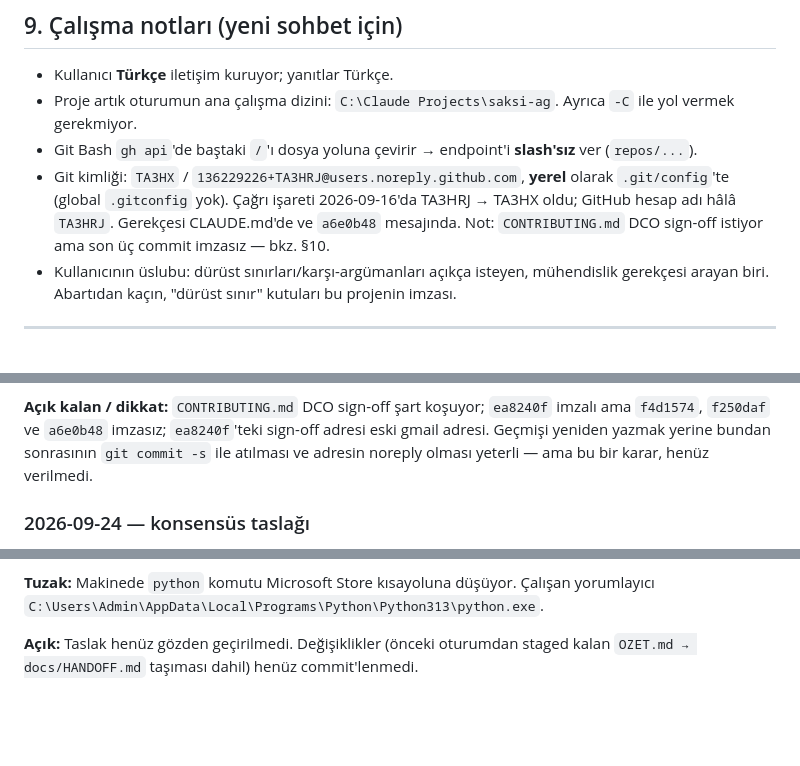
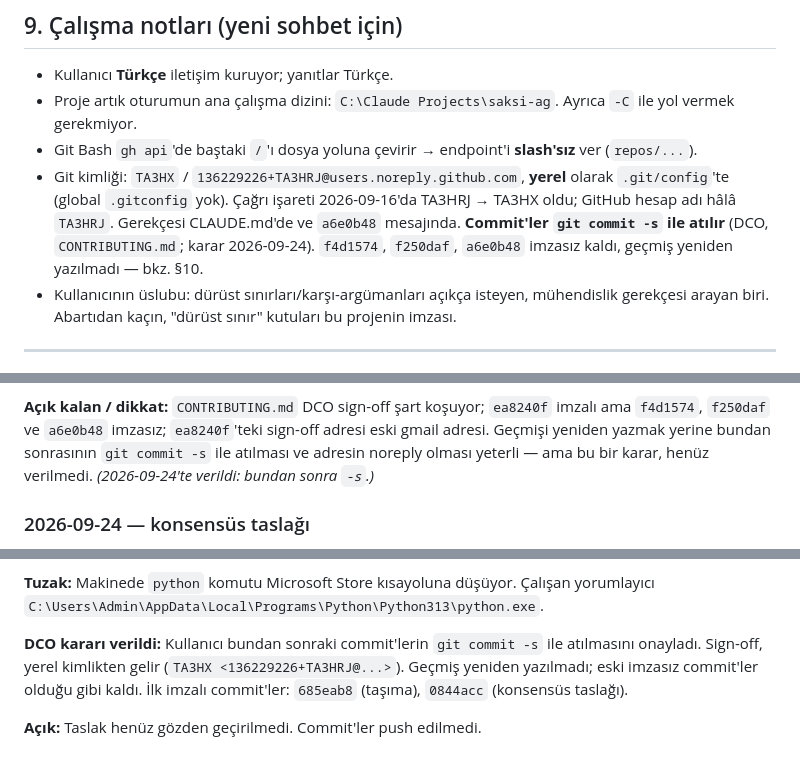
Before and after one commit to TA3HRJ/saksiag, a Markdown page: docs/HANDOFF.md, 3 parts joined by grey strips. GitHub-like rendering; blank space fills up the shorter version.

Commit message:
HANDOFF: DCO kararını kaydet
Bundan sonraki commit'ler git commit -s ile atılıyor; eski imzasız
commit'ler yeniden yazılmadı. "Henüz commit'lenmedi" notu kaldırıldı.

Co-Authored-By: Claude Opus 5.5 <noreply@anthropic.com>
Signed-off-by: TA3HX <136229226+TA3HRJ@users.noreply.github.com>

```diff
--- a/docs/HANDOFF.md
+++ b/docs/HANDOFF.md
@@ -110,7 +110,7 @@ Gerekçe (kullanıcının "ticariye dönerse?" sorusuna): Açık kaynak ≠ tica
 - Kullanıcı **Türkçe** iletişim kuruyor; yanıtlar Türkçe.
 - Proje artık oturumun ana çalışma dizini: `C:\Claude Projects\saksi-ag`. Ayrıca `-C` ile yol vermek gerekmiyor.
 - Git Bash `gh api`'de baştaki `/`'ı dosya yoluna çevirir → endpoint'i **slash'sız** ver (`repos/...`).
-- Git kimliği: `TA3HX` / `136229226+TA3HRJ@users.noreply.github.com`, **yerel** olarak `.git/config`'te (global `.gitconfig` yok). Çağrı işareti 2026-09-16'da TA3HRJ → TA3HX oldu; GitHub hesap adı hâlâ `TA3HRJ`. Gerekçesi CLAUDE.md'de ve `a6e0b48` mesajında. Not: `CONTRIBUTING.md` DCO sign-off istiyor ama son üç commit imzasız — bkz. §10.
+- Git kimliği: `TA3HX` / `136229226+TA3HRJ@users.noreply.github.com`, **yerel** olarak `.git/config`'te (global `.gitconfig` yok). Çağrı işareti 2026-09-16'da TA3HRJ → TA3HX oldu; GitHub hesap adı hâlâ `TA3HRJ`. Gerekçesi CLAUDE.md'de ve `a6e0b48` mesajında. **Commit'ler `git commit -s` ile atılır** (DCO, `CONTRIBUTING.md`; karar 2026-09-24). `f4d1574`, `f250daf`, `a6e0b48` imzasız kaldı, geçmiş yeniden yazılmadı — bkz. §10.
 - Kullanıcının üslubu: dürüst sınırları/karşı-argümanları açıkça isteyen, mühendislik gerekçesi arayan biri. Abartıdan kaçın, "dürüst sınır" kutuları bu projenin imzası.
 
 ---
@@ -131,7 +131,7 @@ Kod/konsept değişmedi; yalnızca depo hijyeni.
 **Açık kalan / dikkat:** `CONTRIBUTING.md` DCO sign-off şart koşuyor; `ea8240f` imzalı ama
 `f4d1574`, `f250daf` ve `a6e0b48` imzasız; `ea8240f`'teki sign-off adresi eski gmail adresi. Geçmişi yeniden yazmak
 yerine bundan sonrasının `git commit -s` ile atılması ve adresin noreply olması yeterli —
-ama bu bir karar, henüz verilmedi.
+ama bu bir karar, henüz verilmedi. *(2026-09-24'te verildi: bundan sonra `-s`.)*
 
 ### 2026-09-24 — konsensüs taslağı
 
@@ -166,5 +166,9 @@ Kullanıcı §8'den konsensüs mantığını seçti. Çıktı `docs/konsensus.md
 **Tuzak:** Makinede `python` komutu Microsoft Store kısayoluna düşüyor. Çalışan yorumlayıcı
 `C:\Users\Admin\AppData\Local\Programs\Python\Python313\python.exe`.
 
-**Açık:** Taslak henüz gözden geçirilmedi. Değişiklikler (önceki oturumdan staged kalan
-`OZET.md → docs/HANDOFF.md` taşıması dahil) henüz commit'lenmedi.
+**DCO kararı verildi:** Kullanıcı bundan sonraki commit'lerin `git commit -s` ile atılmasını
+onayladı. Sign-off, yerel kimlikten gelir (`TA3HX <136229226+TA3HRJ@...>`). Geçmiş yeniden
+yazılmadı; eski imzasız commit'ler olduğu gibi kaldı. İlk imzalı commit'ler: `685eab8` (taşıma),
+`0844acc` (konsensüs taslağı).
+
+**Açık:** Taslak henüz gözden geçirilmedi. Commit'ler push edilmedi.
```
